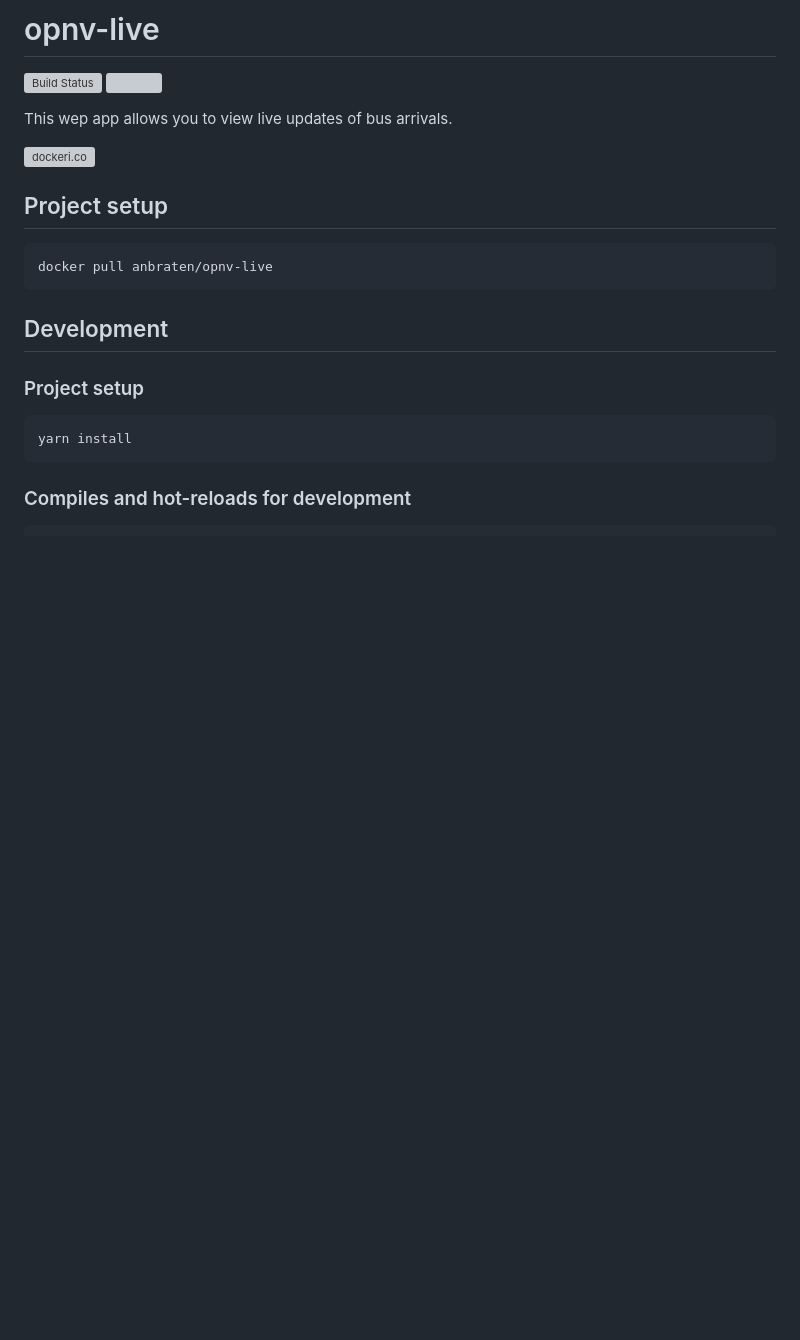
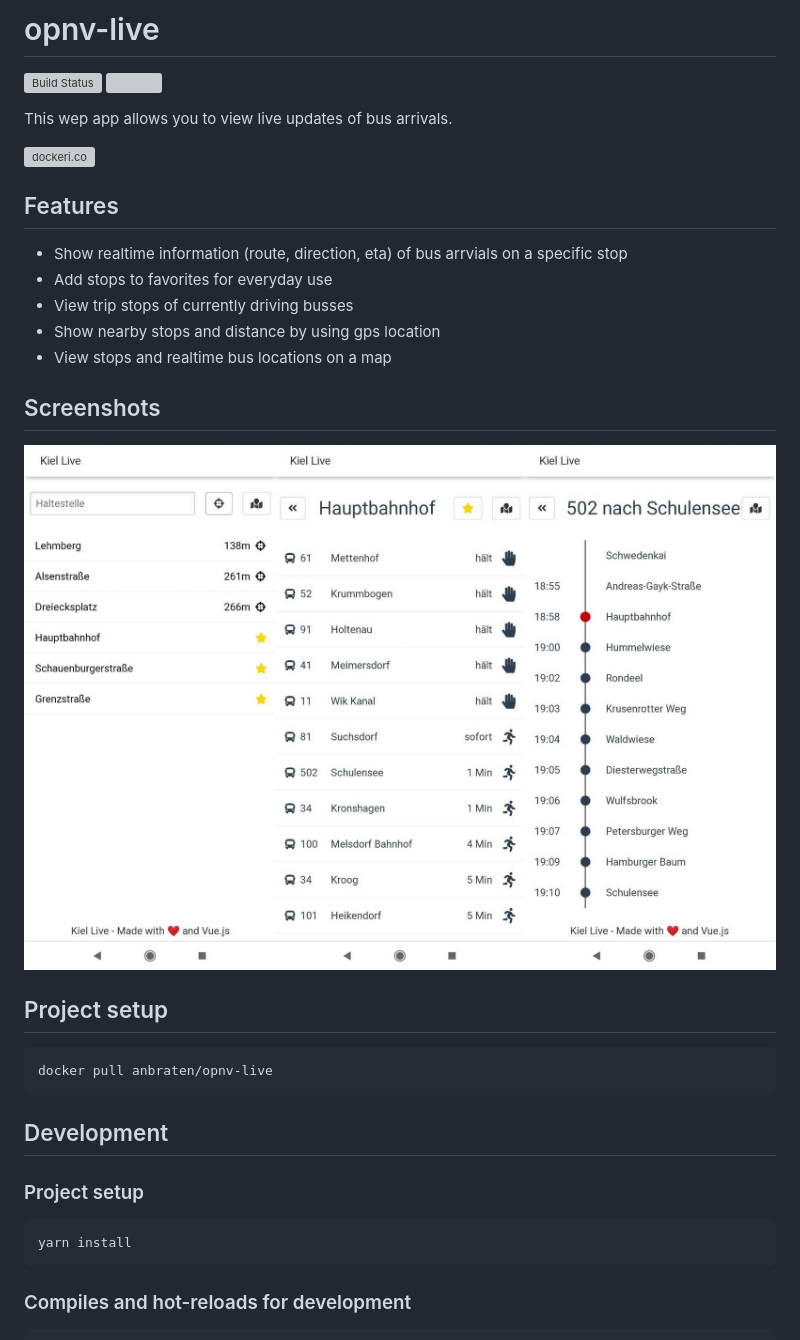
Before and after one commit to kiel-live/kiel-live, a Markdown page: README.md, the part around the change. GitHub-like rendering; pictures changed too: screenshot.jpg (added); blank space fills up the shorter version; grey boxes are pictures that could not be loaded.

Commit message:
readme add screenshot & features

````diff
--- a/README.md
+++ b/README.md
@@ -6,6 +6,16 @@
 This wep app allows you to view live updates of bus arrivals.
 
 [![dockeri.co](https://dockeri.co/image/anbraten/opnv-live)](https://hub.docker.com/r/anbraten/opnv-live)
+
+## Features
+* Show realtime information (route, direction, eta) of bus arrvials on a specific stop
+* Add stops to favorites for everyday use
+* View trip stops of currently driving busses
+* Show nearby stops and distance by using gps location
+* View stops and realtime bus locations on a map
+
+## Screenshots
+![Screenshot](screenshot.jpg)
 
 ## Project setup
 ```
````
